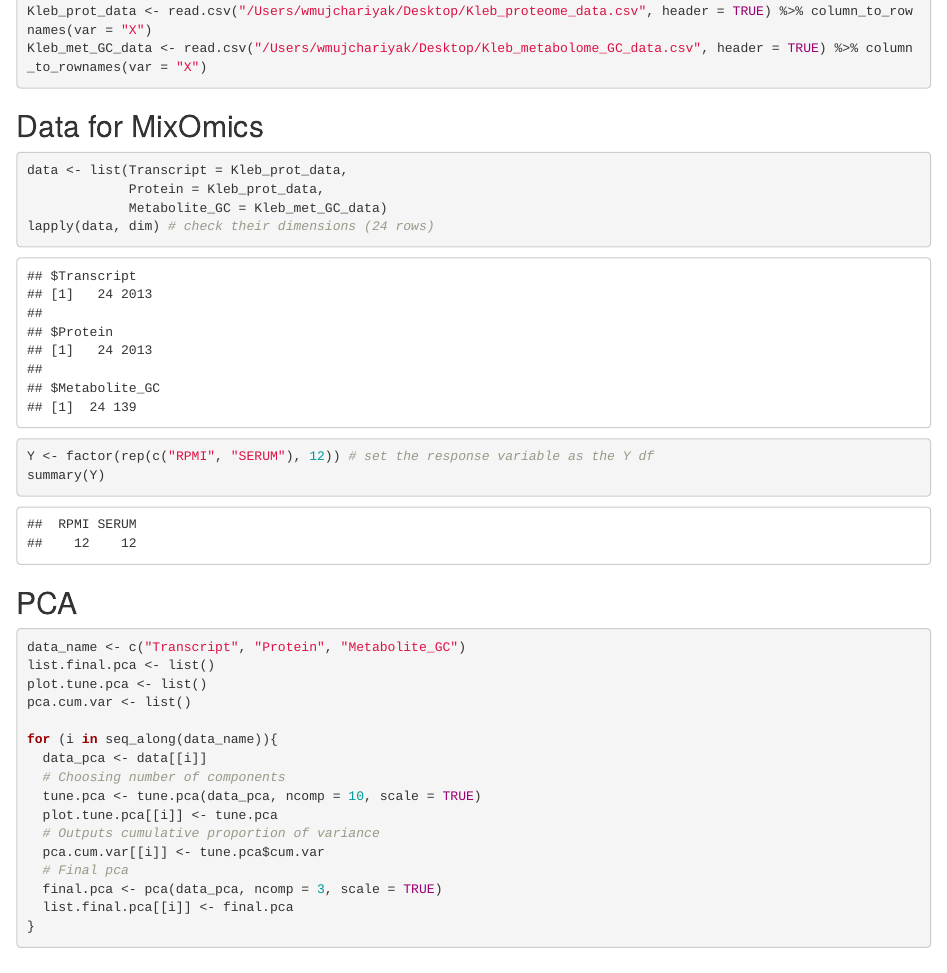
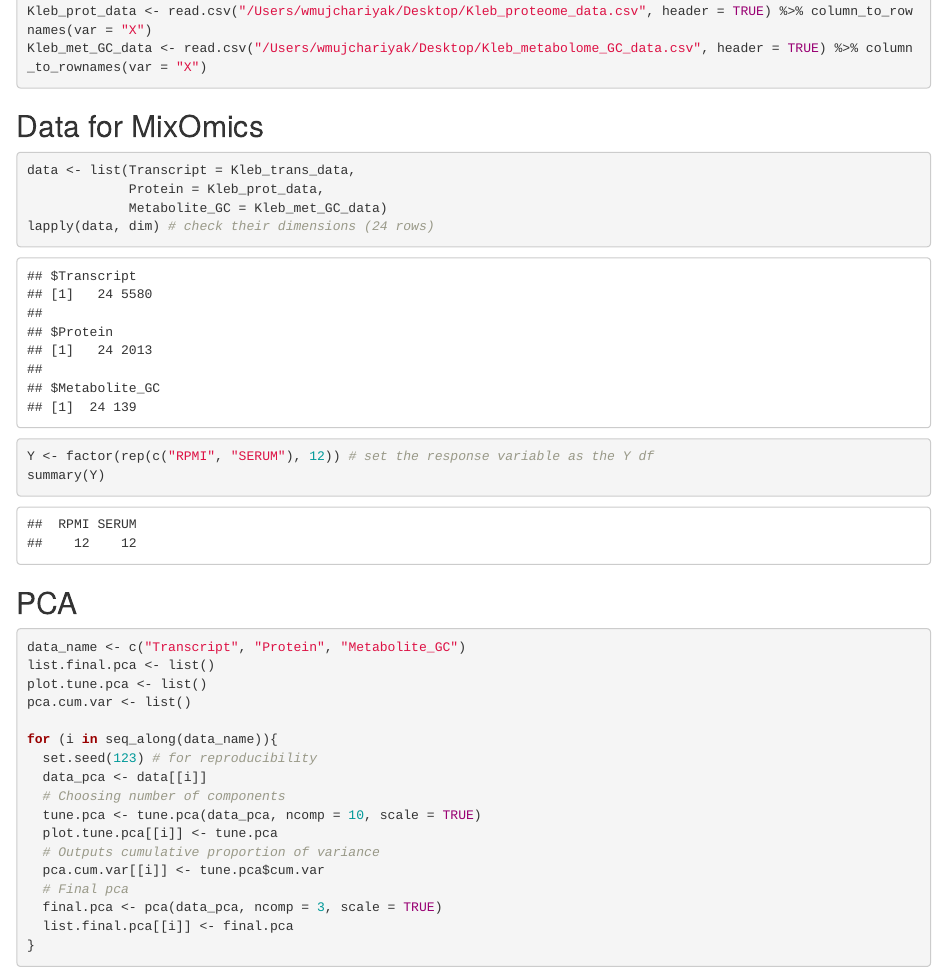
Before and after one commit to warasinee/Multiomics_Case_Study, an R Markdown document (R_script/Rmd/1_PCA_Kleb_060425.Rmd): the page in a window 1100 px wide, from 620 px down. Rendered offline with R 4.5, knitr and Pandoc, with nearby package versions; some code elsewhere in the file could not run offline.

Commit message:
Add files via upload

````diff
--- a/R_script/Rmd/1_PCA_Kleb_060425.Rmd
+++ b/R_script/Rmd/1_PCA_Kleb_060425.Rmd
@@ -25,7 +25,7 @@ Kleb_met_GC_data <- read.csv("/Users/wmujchariyak/Desktop/Kleb_metabolome_GC_dat
 
 ## Data for MixOmics
 ```{r}
-data <- list(Transcript = Kleb_prot_data,
+data <- list(Transcript = Kleb_trans_data,
              Protein = Kleb_prot_data,
              Metabolite_GC = Kleb_met_GC_data)
 lapply(data, dim) # check their dimensions (24 rows)
@@ -43,6 +43,7 @@ plot.tune.pca <- list()
 pca.cum.var <- list()
 
 for (i in seq_along(data_name)){
+  set.seed(123) # for reproducibility
   data_pca <- data[[i]]
   # Choosing number of components
   tune.pca <- tune.pca(data_pca, ncomp = 10, scale = TRUE)
````
